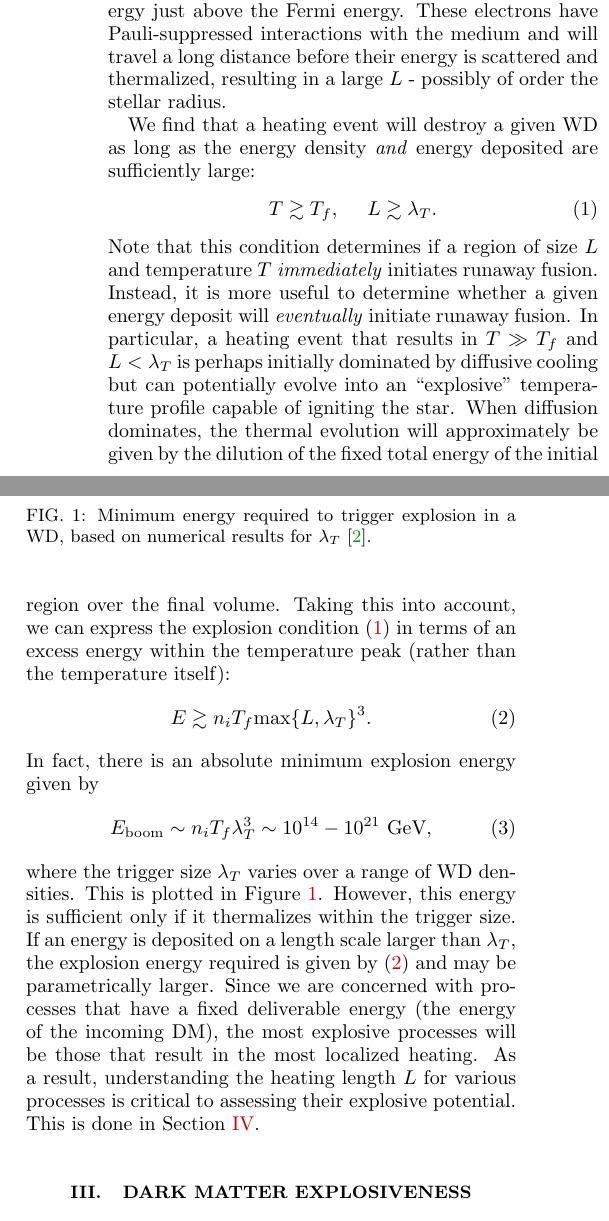
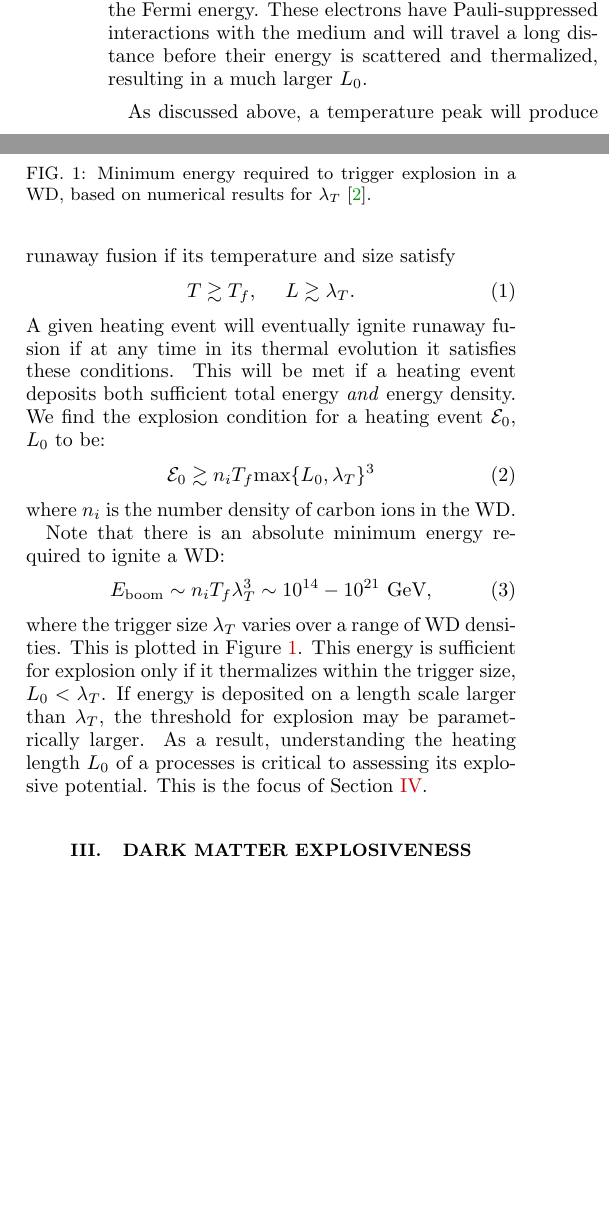
Before and after one commit to vijayoct27/Qballs, a LaTeX paper (White Dwarf Particle Detector.tex): two parts of the columns of page 2 of 9, joined at a grey line, cut so that both start at the same text, the shorter picture padded with empty space. Compiled offline with pdfLaTeX; a LaTeX package or settings file that is missing is left out.

Commit message:
polished fusion review section, changed notation a bit. Except for a few minor questions, I think this section is done

```diff
--- a/White Dwarf Particle Detector.tex
+++ b/White Dwarf Particle Detector.tex
@@ -85,25 +85,27 @@ We begin in Section~\ref{sec:Review} by reviewing the explosion mechanism in a W
 
 \section{White Dwarf Runaway Fusion}
 \label{sec:Review}
-In a WD, the \emph{fusion temperature} $T_f$ is a constant set by the energy required for ions to overcome their mutual Coulomb barriers $T_f \sim \MeV$. WD cooling is set by the thermal diffusivity of photons and degenerate electrons. The two species dominate the cooling at different stellar densities, as determined precisely in \cite{Woosley}. Note that for a heated region of size $R$, this cooling rate scales as $R^{-2}$ while the fusion rate scales as $R^{-3}$. Thus there is a critical \emph{trigger size} $\lambda_T$ below which diffusive cooling dominates the thermal evolution of a temperature peak, and above which the liberated fusion energy dominates \cite{Woosley}. Therefore, a region with temperature greater than $T_f$ and size greater than $\lambda_T$ in a given WD will launch a runaway fusion chain-reaction and result in a type Ia supernova. The numerical value of $\lambda_T$ is highly sensitive to the WD density and has been analytically scaled for varying WD masses in \cite{Graham:2015apa}. As in \cite{Graham:2015apa}, we restrict our attention to carbon-oxygen WDs in the upper mass range $0.7 - 1.4 ~M_{\odot}$ which correspond to a number density of nuclei $n_i \sim 10^{29} - 10^{32} ~\cm^{-3}$. Over this range, the trigger size is approximately $\lambda_T \sim 10^{-5} - 10^{-2} ~\text{cm}$.
+Nuclear fusion in a WD is controlled by two parameters, a \emph{fusion temperature} $T_f$ and a \emph{trigger size} $\lambda_T$.  The fusion temperature is set by the energy required for ions to overcome their mutual Coulomb barrier.  In carbon-oxygen WDs, this is a constant $T_f \sim \MeV$.  The trigger size is a measure of the effectiveness of WD cooling to quench fusion, which is set by the thermal diffusivity of photons and degenerate electrons. The two species dominate cooling at different stellar densities, determined precisely in \cite{Woosley}. For a heated region of size $R$, the rate of energy loss by cooling scales as $R^{2}$ \textcolor{blue}{or $R$, if $R$ is less than the mean free path of the heat-carrier.} \textcolor{red}{this caveat may not ever be relevant, in which case we ought not mention it}, while the analogous fusion rate scales as $R^{3}$.  There is thus a critical length scale, the trigger size $\lambda_T$, below which diffusive cooling controls the thermal evolution of a temperature peak and above which heating via liberated fusion energy dominates. Therefore, a region with temperature greater than $T_f$ and size greater than $\lambda_T$ in a WD will launch a runaway fusion chain-reaction and result in a \textcolor{blue}{type Ia} supernova. \textcolor{red}{check the common usage of 'type Ia' - I've always taken it to mean "fusion ignition in the WD center due to slow mass accretion".  It might actually be more generally 'a WD exploding due to runaway carbon fusion', but it might be wise to add a 'sub-Chandrasekhar' to differentiate our case from the usual.}  The value of $\lambda_T$ is highly sensitive to the WD density and has been analytically scaled for varying WD masses in \cite{Graham:2015apa}. As in \cite{Graham:2015apa}, we restrict our attention to carbon-oxygen WDs in the upper mass range $0.7 - 1.4 ~M_{\odot}$ which correspond to a number density of nuclei $n_i \sim 10^{29} - 10^{32} ~\cm^{-3}$. Over this range, the trigger size is approximately $\lambda_T \sim 10^{-5} - 10^{-2} ~\text{cm}$.
 
-A general energy deposition event in the WD can be roughly characterized by two parameters: a temperature $T$ and heating length $L$. This energy deposit will eventually take the form of a local peak in the WD temperature profile. We define $T$ to be the characteristic temperature and $L$ the characteristic length scale of this local peak as it initially appears. $L$ is determined by the efficiency with which a given energy deposition mechanism interacts with the stellar medium. To demonstrate the significance of $L$, suppose that kinetic energy were transferred directly to neighboring ions via short-range elastic scatters. These ions would thermalize over their collisional time scale resulting in a heating length $L$ of order the ion mean free path. In the other extreme, suppose that a process produces a large number of electrons with energy just above the Fermi energy.  These electrons have Pauli-suppressed interactions with the medium and will travel a long distance before their energy is scattered and thermalized, resulting in a large $L$ - possibly of order the stellar radius.
+A general energy deposition event in the WD can be roughly characterized by two parameters: an energy deposit $\mathcal{E}_0$ and a heating length $L_0$.  After an appropriate thermalization time, such an energy deposit will take the form of a local peak in the WD temperature profile, and we take $\mathcal{E}_0$ to be the excess thermal energy within the peak and $L_0$ the characteristic length scale of this initial temperature peak.  $L_0$ is determined by the efficiency with which the energy deposition mechanism interacts with the WD medium, and may vary significantly with the deposit mechanism and WD density.  For example, suppose that kinetic energy was transferred directly to neighboring ions via short-range elastic scatters. These ions would thermalize over their collisional time scale resulting in a heating length $L_0$ of order the ion mean free path. In the other extreme, suppose that a process produces a large number of electrons with energy just above the Fermi energy.  These electrons have Pauli-suppressed interactions with the medium and will travel a long distance before their energy is scattered and thermalized, resulting in a much larger $L_0$.
 
-We find that a heating event will destroy a given WD as long as the energy density \emph{and} energy deposited are sufficiently large:
+As discussed above, a temperature peak will produce runaway fusion if its temperature and size satisfy
 \begin{equation}
 \label{eq:runaway}
-T \gtrsim T_f, ~~~~ L \gtrsim \lambda_T.
+  T \gtrsim T_f, ~~~~ L \gtrsim \lambda_T.
 \end{equation}
-Note that this condition determines if a region of size $L$ and temperature $T$ \emph{immediately} initiates runaway fusion.  Instead, it is more useful to determine whether a given energy deposit will \emph{eventually} initiate runaway fusion. In particular, a heating event that results in $T \gg T_f$ and $L  < \lambda_T$ is perhaps initially dominated by diffusive cooling but can potentially evolve into an ``explosive" temperature profile capable of igniting the star. When diffusion dominates, the thermal evolution will approximately be given by the dilution of the fixed total energy of the initial region over the final volume. Taking this into account, we can express the explosion condition \eqref{eq:runaway} in terms of an excess energy within the temperature peak (rather than the temperature itself):
+A given heating event will eventually ignite runaway fusion if at any time in its thermal evolution it satisfies these conditions.  This will be met if a heating event deposits both sufficient total energy \emph{and} energy density.  We find the explosion condition for a heating event $\mathcal{E}_0$, $L_0$ to be:
 \begin{equation}
 \label{eq:boom}
-E \gtrsim n_i T_f \text{max}\{L, \lambda_T\}^3.
+  \mathcal{E}_0 \gtrsim n_i T_f \text{max}\{L_0, \lambda_T\}^3
 \end{equation}
-In fact, there is an absolute minimum explosion energy given by
+where $n_i$ is the number density of carbon ions in the WD.
+
+Note that there is an absolute minimum energy required to ignite a WD:
 \begin{equation}
 E_{\text{boom}} \sim n_i T_f \lambda_T^3 \sim 10^{14} - 10^{21} ~\GeV,
 \end{equation}
-where the trigger size $\lambda_T$ varies over a range of WD densities. This is plotted in Figure \ref{fig:Eboom}. However, this energy is sufficient only if it thermalizes within the trigger size.  If an energy is deposited on a length scale larger than $\lambda_T$, the explosion energy required is given by \eqref{eq:boom} and may be parametrically larger. Since we are concerned with processes that have a fixed deliverable energy (the energy of the incoming DM), the most explosive processes will be those that result in the most localized heating. As a result, understanding the heating length $L$ for various processes is critical to assessing their explosive potential. This is done in Section~\ref{sec:HeatingLength}.
+where the trigger size $\lambda_T$ varies over a range of WD densities.  This is plotted in Figure \ref{fig:Eboom}.  This energy is sufficient for explosion only if it thermalizes within the trigger size, $L_0 < \lambda_T$.  If energy is deposited on a length scale larger than $\lambda_T$, the threshold for explosion may be parametrically larger.  As a result, understanding the heating length $L_0$ of a processes is critical to assessing its explosive potential. This is the focus of Section~\ref{sec:HeatingLength}.
 
 \begin{figure}
 \includegraphics[scale=.45]{Eboom.pdf}
```
Also changed, not shown: 1 other file.
